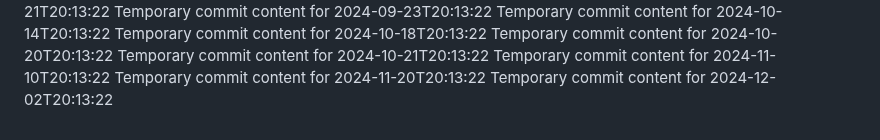
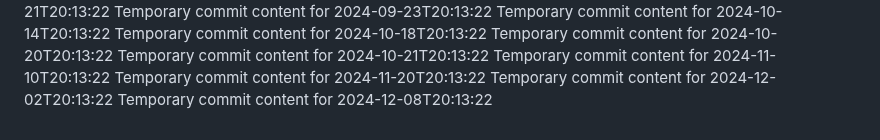
Before and after one commit to alvinirving/cloud-762-g, a Markdown page: report.md, the part around the change. Rendered like a GitHub page.

```diff
--- a/report.md
+++ b/report.md
@@ -77,3 +77,4 @@ Temporary commit content for 2024-10-21T20:13:22
 Temporary commit content for 2024-11-10T20:13:22
 Temporary commit content for 2024-11-20T20:13:22
 Temporary commit content for 2024-12-02T20:13:22
+Temporary commit content for 2024-12-08T20:13:22
```
